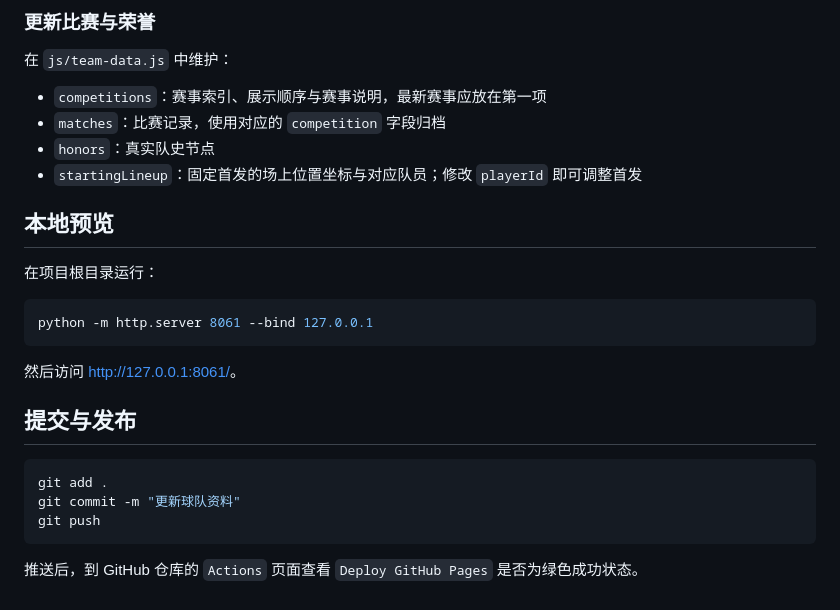
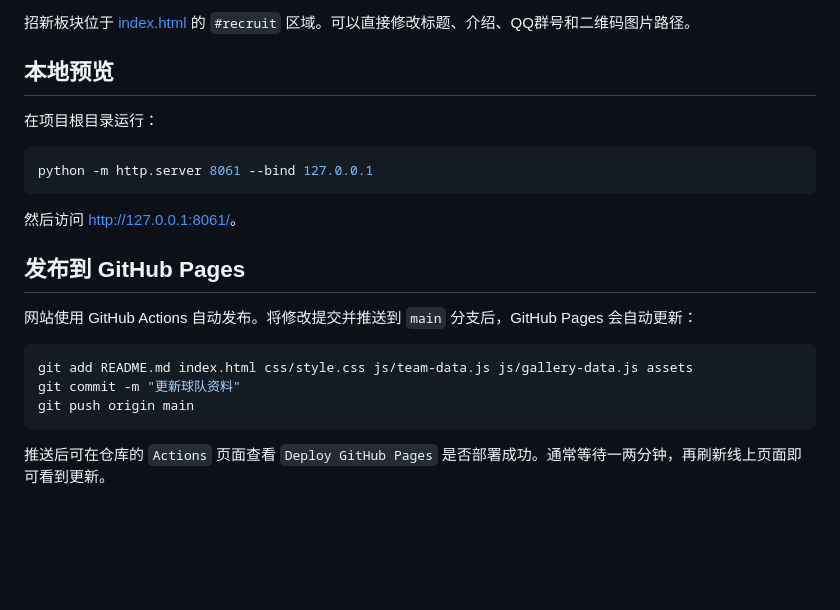
Before and after one commit to weiyanluo06-png/sk_football, a Markdown page: README.md, the part around one of its changes. GitHub-like rendering; blank space fills up the shorter version.

````diff
--- a/README.md
+++ b/README.md
@@ -75,12 +75,5 @@ photo: 'assets/players/wuyuze.jpg'
 
-### 更新比赛与荣誉
-
-在 `js/team-data.js` 中维护：
-
-- `competitions`：赛事索引、展示顺序与赛事说明，最新赛事应放在第一项
-- `matches`：比赛记录，使用对应的 `competition` 字段归档
-- `honors`：真实队史节点
-- `startingLineup`：固定首发的场上位置坐标与对应队员；修改 `playerId` 即可调整首发
+招新板块位于 [index.html](index.html) 的 `#recruit` 区域。可以直接修改标题、介绍、QQ群号和二维码图片路径。
 
 ## 本地预览
 
@@ -92,12 +85,14 @@ python -m http.server 8061 --bind 127.0.0.1
 
 然后访问 [http://127.0.0.1:8061/](http://127.0.0.1:8061/)。
 
-## 提交与发布
+## 发布到 GitHub Pages
+
+网站使用 GitHub Actions 自动发布。将修改提交并推送到 `main` 分支后，GitHub Pages 会自动更新：
 
 ```powershell
-git add .
+git add README.md index.html css/style.css js/team-data.js js/gallery-data.js assets
 git commit -m "更新球队资料"
-git push
+git push origin main
 ```
 
-推送后，到 GitHub 仓库的 `Actions` 页面查看 `Deploy GitHub Pages` 是否为绿色成功状态。
+推送后可在仓库的 `Actions` 页面查看 `Deploy GitHub Pages` 是否部署成功。通常等待一两分钟，再刷新线上页面即可看到更新。
````
Also changed, not shown: other parts of README.md (+37 -37 lines).
